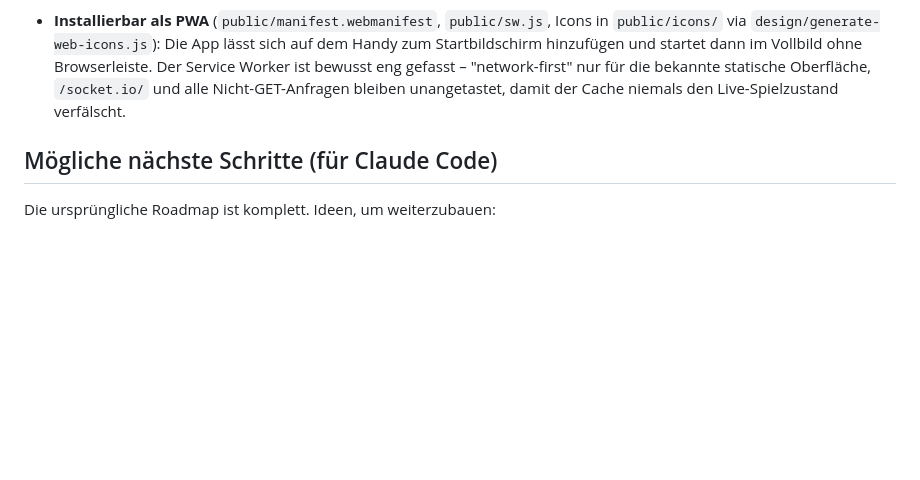
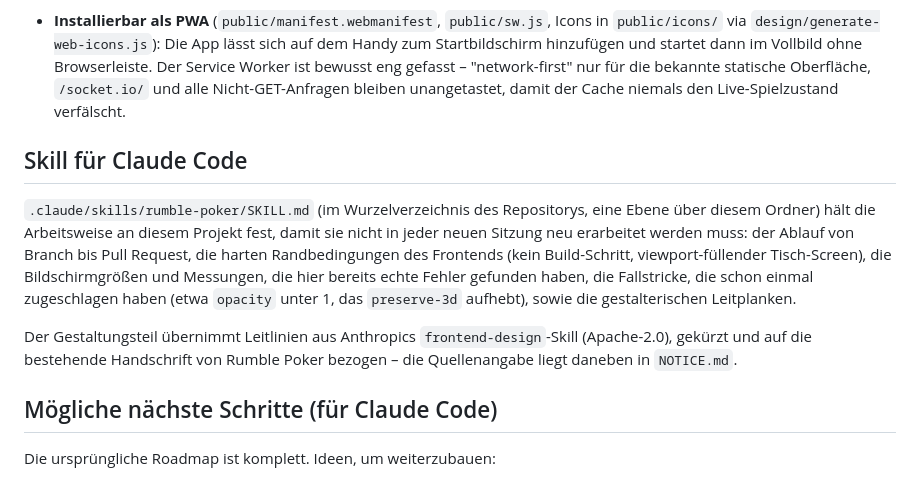
Before and after one commit to marthhd6-dot/App, a Markdown page: poker-app/README.md, the part around the change. GitHub-like rendering; blank space fills up the shorter version.

Commit message:
Skill für die Arbeitsweise an der Poker-App
Hält fest, was sich an diesem Projekt bewährt hat, damit es nicht in jeder
neuen Sitzung neu erarbeitet werden muss: Ablauf von Branch bis Pull
Request, die harten Randbedingungen des Frontends, die Bildschirmgrößen
und Messungen, die hier echte Fehler gefunden haben, die bereits
aufgetretenen Fallstricke sowie die gestalterischen Leitplanken. Letztere
übernehmen Leitlinien aus Anthropics frontend-design-Skill (Apache-2.0,
Quellenangabe in NOTICE.md), gekürzt und auf die bestehende Handschrift
der App bezogen.

Co-Authored-By: Claude Opus 5 <noreply@anthropic.com>
Claude-Session: https://claude.ai/code/session_01LB2kXhPqrz1CwmvbGrrDNW

```diff
--- a/poker-app/README.md
+++ b/poker-app/README.md
@@ -932,6 +932,23 @@ unverzerrt quadratisch, unabhängig vom Seitenverhältnis:
   `/socket.io/` und alle Nicht-GET-Anfragen bleiben unangetastet, damit
   der Cache niemals den Live-Spielzustand verfälscht.
 
+## Skill für Claude Code
+
+`.claude/skills/rumble-poker/SKILL.md` (im Wurzelverzeichnis des
+Repositorys, eine Ebene über diesem Ordner) hält die Arbeitsweise an
+diesem Projekt fest, damit sie nicht in jeder neuen Sitzung neu erarbeitet
+werden muss: der Ablauf von Branch bis Pull Request, die harten
+Randbedingungen des Frontends (kein Build-Schritt, viewport-füllender
+Tisch-Screen), die Bildschirmgrößen und Messungen, die hier bereits echte
+Fehler gefunden haben, die Fallstricke, die schon einmal zugeschlagen
+haben (etwa `opacity` unter 1, das `preserve-3d` aufhebt), sowie die
+gestalterischen Leitplanken.
+
+Der Gestaltungsteil übernimmt Leitlinien aus Anthropics
+`frontend-design`-Skill (Apache-2.0), gekürzt und auf die bestehende
+Handschrift von Rumble Poker bezogen – die Quellenangabe liegt daneben in
+`NOTICE.md`.
+
 ## Mögliche nächste Schritte (für Claude Code)
 
 Die ursprüngliche Roadmap ist komplett. Ideen, um weiterzubauen:
```
Also changed, not shown: 2 other files.
